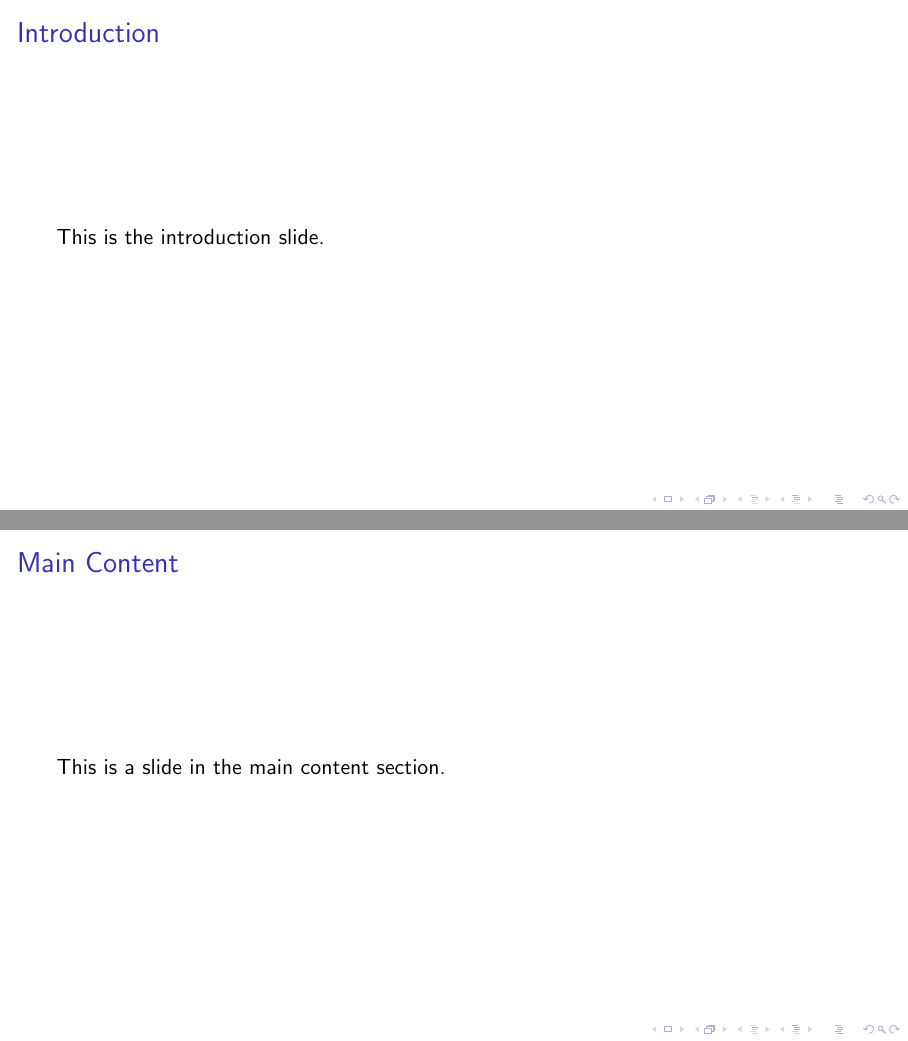
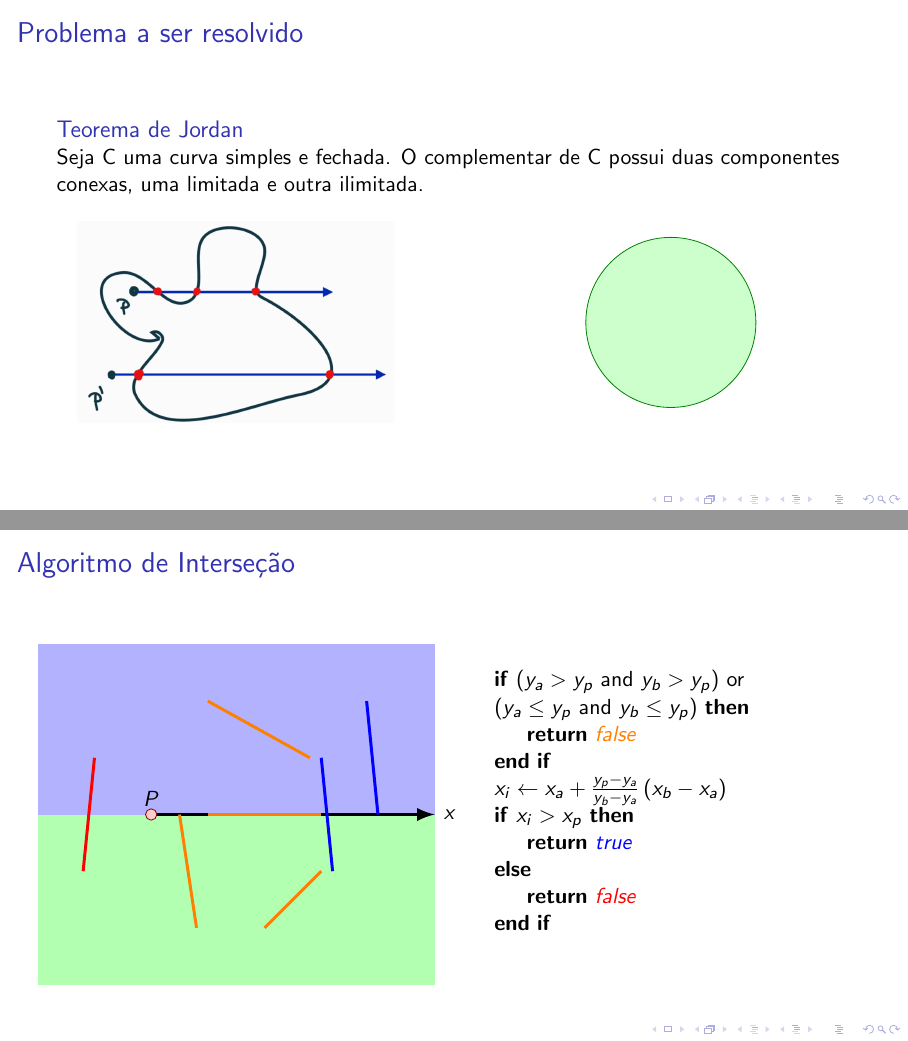
Before and after one commit to mtsodf/algoritmos, LaTeX slides (semana01/tex/main.tex): pages 2 and 3 of 5 before the commit and pages 3 and 10 of 14 after it, joined at a grey line. Compiled offline with pdfLaTeX.

Commit message:
Slide com explicação e exemplos

```diff
--- a/semana01/tex/main.tex
+++ b/semana01/tex/main.tex
@@ -2,11 +2,14 @@
 
 \usetheme{default}  % You can choose any other theme you prefer
 
-\title{My Presentation}
-\author{Your Name}
+\title{01 - Algoritmos}
+\author{Mateus Oliveira de Figueiredo}
 \date{\today}
 
 \usepackage{tikz}
+\usepackage{multicol}
+\usepackage{algorithm}
+\usepackage{algpseudocode}
 
 \begin{document}
 
@@ -14,13 +17,100 @@
 \titlepage
 \end{frame}
 
-\section{Introduction}
 \begin{frame}
-\frametitle{Introduction}
-This is the introduction slide.
+\frametitle{Problema a ser resolvido}
+
+\only<1>{
+  \begin{block}{Problema}
+    Dado um polígono e um ponto P, determinar se P está dentro ou fora do polígono.
+  \end{block}
+}
+
+\only<2>{
+  \begin{block}{Teorema de Jordan}
+    Seja C uma curva simples e fechada. O complementar de C possui duas componentes conexas, uma limitada e outra ilimitada.
+  \end{block}
+}
+
+% add two columns to the slide
+\begin{columns}
+  \column{0.5\textwidth}
+  \begin{center}
+    % add an png figure
+
+    \begin{figure}
+    \includegraphics[width=0.8\textwidth]{figures/CurvaJordan.jpeg}
+    \end{figure}
+
+  \end{center}
+
+  \column{0.5\textwidth}
+  \begin{center}
+    \begin{tikzpicture}
+      \draw[thick] (0,0) -- (0,2) -- (2,2) -- (2,0) -- cycle;
+      \filldraw[fill=green!20!white, draw=green!50!black] (1,1) circle (1.5);
+    \end{tikzpicture}
+  \end{center}
+\end{columns}
+
 \end{frame}
 
-\section{Main Content}
 \begin{frame}
-\frametitle{Main Content}
-This is a slide in the main content section.
+\frametitle{Algoritmo de Interseção}
+\begin{center}
+
+\begin{columns}
+  \column{0.5\textwidth}
+  \begin{center}
+    \begin{tikzpicture}
+      % Upper Part
+      \fill [blue!30] (-2,0) rectangle (5,3) node[midway] (omega_up) {$\Omega_{\text{up}}$};
+      % Lower Part
+      \fill [green!30] (-2,0) rectangle (5,-3) node[midway] (omega_down) {$\Omega_{\text{down}}$};
+      % Axis
+      \draw[-latex, line width=2pt, black] (0,0) -- (5,0) node[right] {$x$};
+      % Point
+      \filldraw[fill=red!20!white, draw=red!50!black] (0,0) circle (0.1) node[above] {$P$};
+
+      % Segment
+      \draw [orange, line width=1.5pt] (1, 2) -- (2.8, 1);
+      \draw [orange, line width=1.5pt] (2, -2) -- (3, -1);
+      \onslide<3-> {
+        \draw [orange, line width=1.5pt] (1, 0) -- (3, 0);
+        \draw [orange, line width=1.5pt] (0.5, 0) -- (0.8, -2);
+      }
+      \onslide<6-> {
+        \draw [blue, line width=1.5pt] (3, 1) -- (3.2, -1);
+        \draw [blue, line width=1.5pt] (4.0, 0) -- (3.8, 2);
+      }
+
+      \onslide<7->{
+        \draw [red, line width=1.5pt] (-1, 1) -- (-1.2, -1);
+      }
+    \end{tikzpicture}
+  \end{center}
+  \column{0.5\textwidth}
+  \begin{center}
+    \begin{overprint}
+      \begin{algorithmic}
+        \onslide<2->{
+        \If{$(y_a > y_p \text{ and } y_b > y_p)$ or $(y_a \leq y_p \text{ and } y_b \leq y_p)$}
+          \State \Return $\textcolor{orange}{false}$
+        \EndIf
+        }
+        \onslide<4->{
+        \State ${x_i} \gets {x_a} + \frac{{y_p - {y_a}}}{{y_b - {y_a}}}\left( {{x_b} - {x_a}} \right)$
+        }
+        \onslide<5->{
+          \If{$x_i > x_p$}
+            \State \Return $\textcolor{blue}{true}$
+          \Else
+            \State \Return $\textcolor{red}{false}$
+          \EndIf
+        }
+        \end{algorithmic}
+    \end{overprint}
+  \end{center}
+\end{columns}
+
+\end{center}
```
Also changed, not shown: semana01/tex/main.tex (28 more changed lines).
